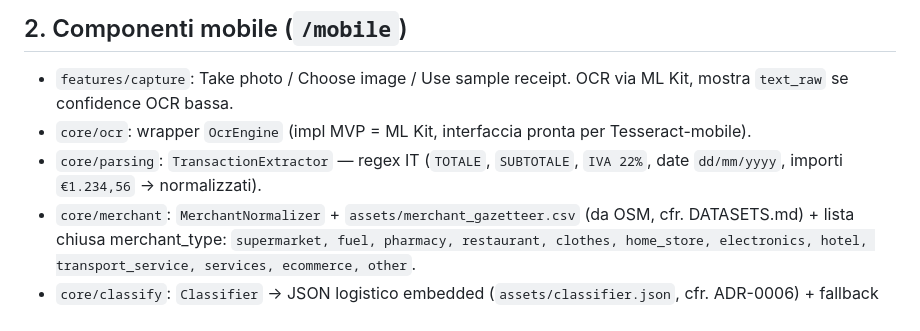
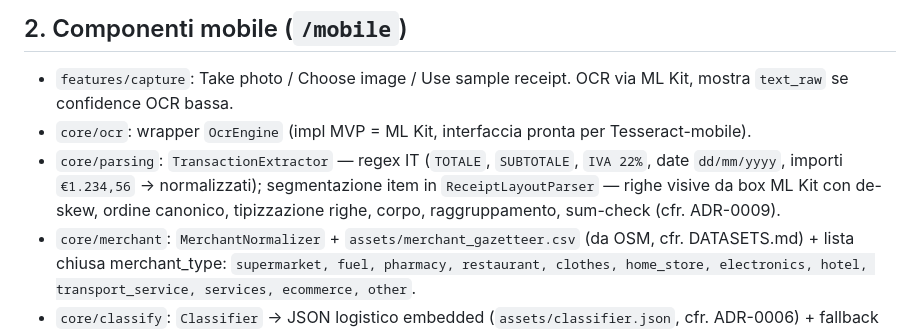
Before and after one commit to elchief84/receipt-ai, a Markdown page: ARCHITECTURE.md, the part around the change. Rendered like a GitHub page.

Commit message:
ADR-0009 geometry-first layout + ARCHITECTURE parsing aggiornata

```diff
--- a/ARCHITECTURE.md
+++ b/ARCHITECTURE.md
@@ -25,7 +25,7 @@ Ogni stage è un'interfaccia Dart sostituibile. Nessuna chiamata rete.
 
 - `features/capture`: Take photo / Choose image / Use sample receipt. OCR via ML Kit, mostra `text_raw` se confidence OCR bassa.
 - `core/ocr`: wrapper `OcrEngine` (impl MVP = ML Kit, interfaccia pronta per Tesseract-mobile).
-- `core/parsing`: `TransactionExtractor` — regex IT (`TOTALE`, `SUBTOTALE`, `IVA 22%`, date `dd/mm/yyyy`, importi `€1.234,56` → normalizzati).
+- `core/parsing`: `TransactionExtractor` — regex IT (`TOTALE`, `SUBTOTALE`, `IVA 22%`, date `dd/mm/yyyy`, importi `€1.234,56` → normalizzati); segmentazione item in `ReceiptLayoutParser` — righe visive da box ML Kit con de-skew, ordine canonico, tipizzazione righe, corpo, raggruppamento, sum-check (cfr. ADR-0009).
 - `core/merchant`: `MerchantNormalizer` + `assets/merchant_gazetteer.csv` (da OSM, cfr. DATASETS.md) + lista chiusa merchant_type:
   `supermarket, fuel, pharmacy, restaurant, clothes, home_store, electronics, hotel, transport_service, services, ecommerce, other`.
 - `core/classify`: `Classifier` → JSON logistico embedded (`assets/classifier.json`, cfr. ADR-0006) + fallback keyword scoring. Interfaccia stabile:
```
Also changed, not shown: docs/adr/0009-geometry-first-layout.md (added, +21 -0 lines).
